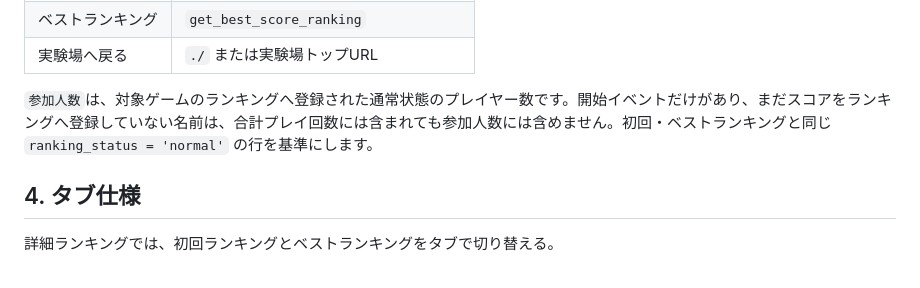
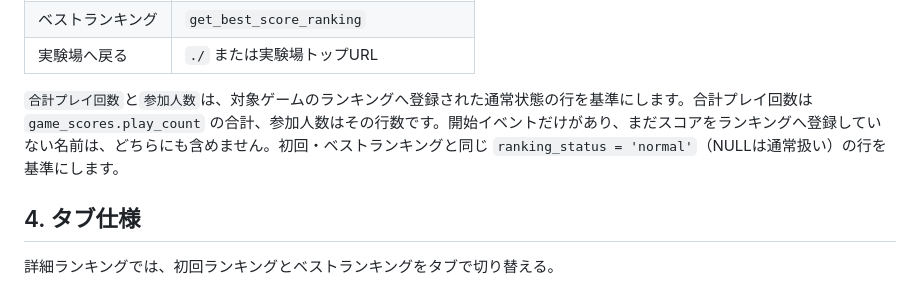
Before and after one commit to chameleonjp-lab/chameleonjp_lab, a Markdown page: docs/chameleonjp-lab/02_ranking_detail_page.md, the part around the change. Drawn GitHub-style.

Commit message:
docs: define ranking-based play statistics

```diff
--- a/docs/chameleonjp-lab/02_ranking_detail_page.md
+++ b/docs/chameleonjp-lab/02_ranking_detail_page.md
@@ -57,7 +57,7 @@ is_active = true
 | ベストランキング | `get_best_score_ranking` |
 | 実験場へ戻る | `./` または実験場トップURL |
 
-`参加人数`は、対象ゲームのランキングへ登録された通常状態のプレイヤー数です。開始イベントだけがあり、まだスコアをランキングへ登録していない名前は、合計プレイ回数には含まれても参加人数には含めません。初回・ベストランキングと同じ `ranking_status = 'normal'` の行を基準にします。
+`合計プレイ回数`と`参加人数`は、対象ゲームのランキングへ登録された通常状態の行を基準にします。合計プレイ回数は `game_scores.play_count` の合計、参加人数はその行数です。開始イベントだけがあり、まだスコアをランキングへ登録していない名前は、どちらにも含めません。初回・ベストランキングと同じ `ranking_status = 'normal'`（NULLは通常扱い）の行を基準にします。
 
 ## 4. タブ仕様
 
```
